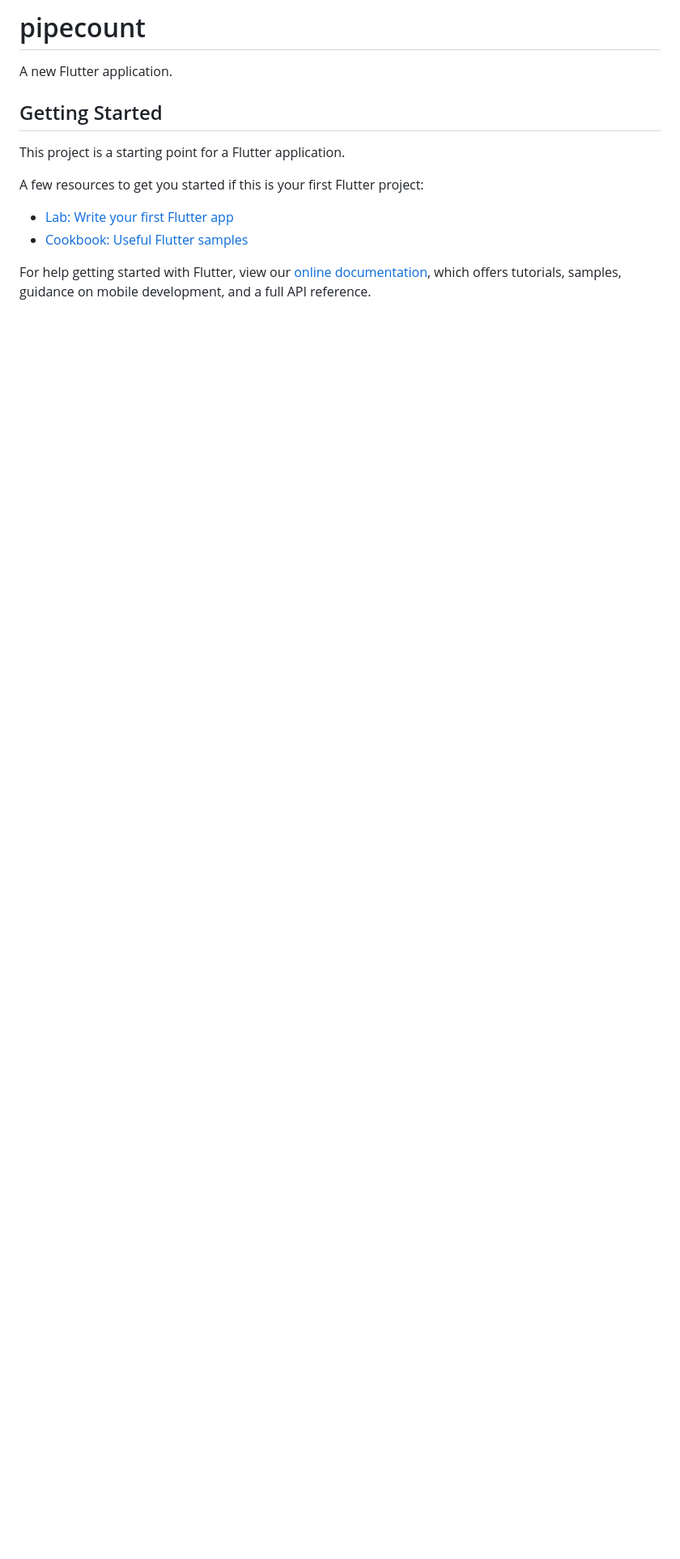
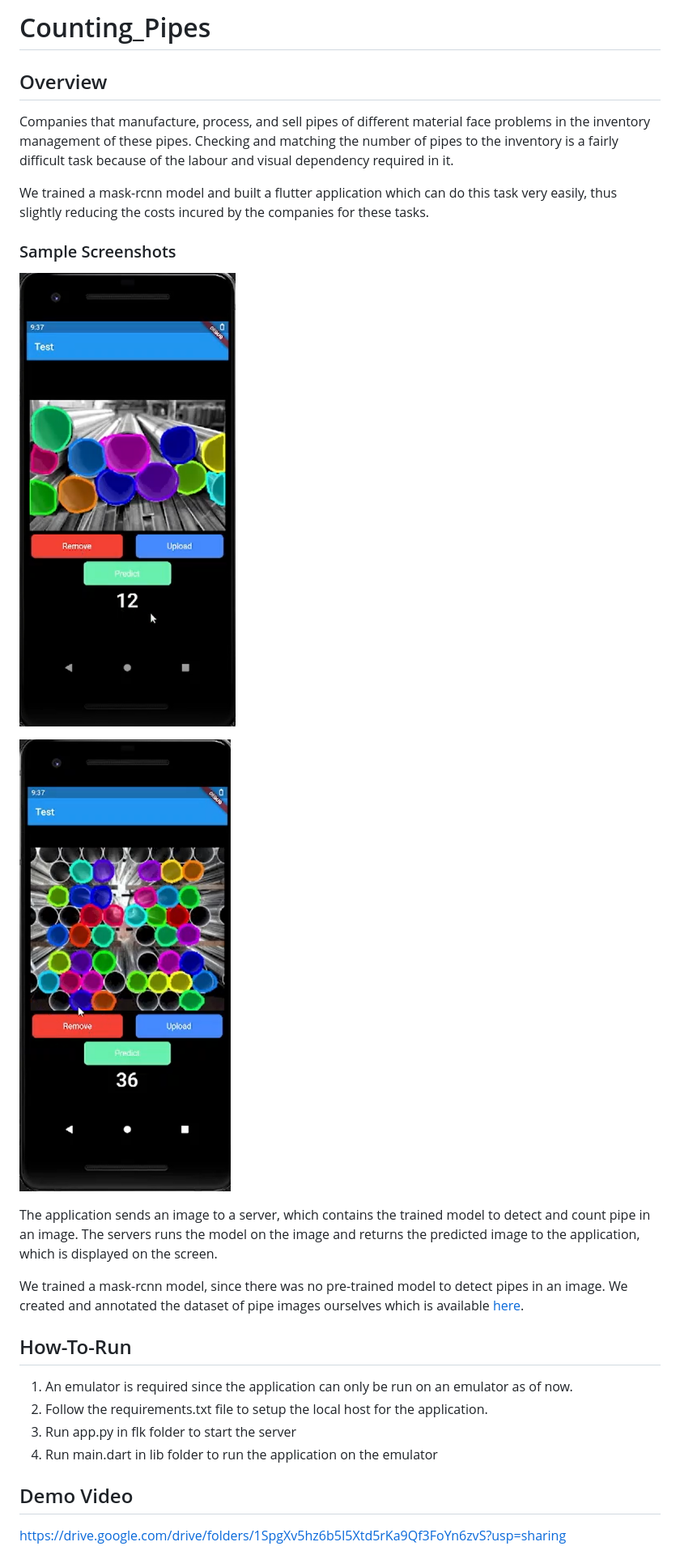
Before and after one commit to vijayshankarrealdeal/objectT, a Markdown page: README.md, the part around the change printed below. Shown: that part at 81% size. Drawn GitHub-style; pictures changed too: Images/img1.png (added), Images/img2.png (added); blank space fills up the shorter version.

```diff
--- a/README.md
+++ b/README.md
@@ -1,16 +1,28 @@
-# pipecount
+# Counting_Pipes
 
-A new Flutter application.
+## Overview
 
-## Getting Started
+Companies that manufacture, process, and sell pipes of different material face problems in the inventory management of these pipes. Checking and matching the number of pipes to the inventory is a fairly difficult task because of the labour and visual dependency required in it.
 
-This project is a starting point for a Flutter application.
+We trained a mask-rcnn model and built a flutter application which can do this task very easily, thus slightly reducing the costs incured by the companies for these tasks.
 
-A few resources to get you started if this is your first Flutter project:
+### Sample Screenshots
+![Alt text](Images/img1.png?raw=true "Prediction1")
 
-- [Lab: Write your first Flutter app](https://flutter.dev/docs/get-started/codelab)
-- [Cookbook: Useful Flutter samples](https://flutter.dev/docs/cookbook)
+![Alt text](Images/img2.png?raw=true "Prediction2")
 
-For help getting started with Flutter, view our
-[online documentation](https://flutter.dev/docs), which offers tutorials,
-samples, guidance on mobile development, and a full API reference.
+The application sends an image to a server, which contains the trained model to detect and count pipe in an image. The servers runs the model on the image and returns the predicted image to the application, which is displayed on the screen.
+
+We trained a mask-rcnn model, since there was no pre-trained model to detect pipes in an image. We created and annotated the dataset of pipe images ourselves which is available [here](kaggle.com/vijayshankar756/pipedataset).
+
+## How-To-Run
+
+1) An emulator is required since the application can only be run on an emulator as of now.
+2) Follow the requirements.txt file to setup the local host for the application.
+3) Run app.py in flk folder to start the server
+4) Run main.dart in lib folder to run the application on the emulator
+
+## Demo Video
+
+https://drive.google.com/drive/folders/1SpgXv5hz6b5I5Xtd5rKa9Qf3FoYn6zvS?usp=sharing
+
```
Also changed, not shown: other parts of README.md (+9 -0 lines), 8 other files.
